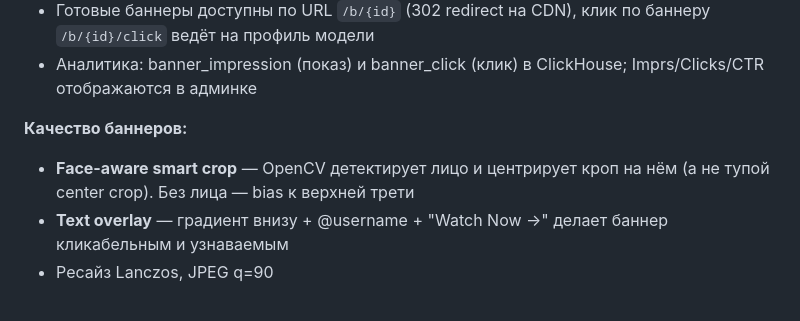
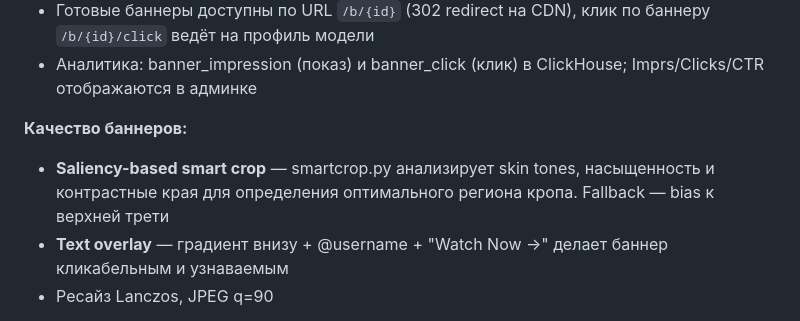
Before and after one commit to barong66/xcj, a Markdown page: DOCS.md, the part around the change. Drawn GitHub-style.

```diff
--- a/DOCS.md
+++ b/DOCS.md
@@ -68,7 +68,7 @@
 - Аналитика: banner_impression (показ) и banner_click (клик) в ClickHouse; Imprs/Clicks/CTR отображаются в админке
 
 **Качество баннеров:**
-- **Face-aware smart crop** — OpenCV детектирует лицо и центрирует кроп на нём (а не тупой center crop). Без лица — bias к верхней трети
+- **Saliency-based smart crop** — smartcrop.py анализирует skin tones, насыщенность и контрастные края для определения оптимального региона кропа. Fallback — bias к верхней трети
 - **Text overlay** — градиент внизу + @username + "Watch Now →" делает баннер кликабельным и узнаваемым
 - Ресайз Lanczos, JPEG q=90
 
```
Also changed, not shown: TECHNICAL_SPEC.md (+6 -8 lines).
